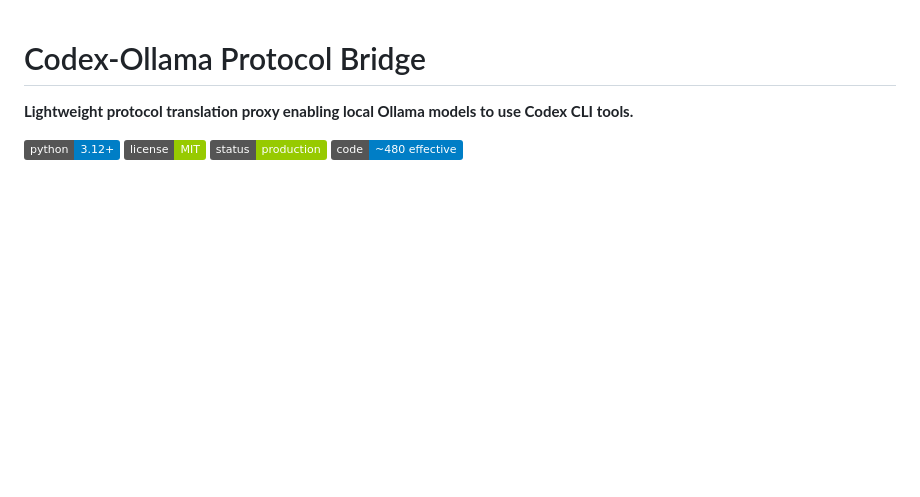
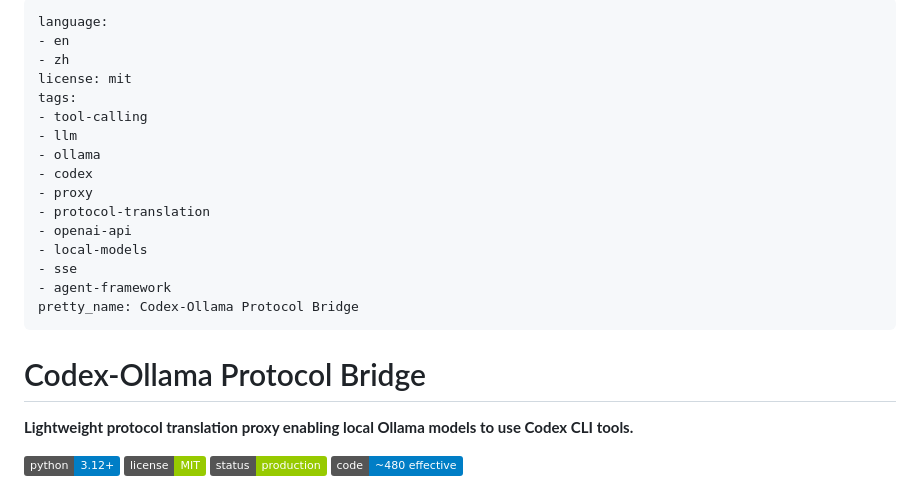
Before and after one commit to xrz5785-pixel/codex-ollama-protocol-bridge, a Markdown page: README.md, the part around the change. Drawn GitHub-style; badges without logos; blank space fills up the shorter version.

Commit message:
Add YAML frontmatter for HuggingFace model card

```diff
--- a/README.md
+++ b/README.md
@@ -1,3 +1,22 @@
+---
+language:
+- en
+- zh
+license: mit
+tags:
+- tool-calling
+- llm
+- ollama
+- codex
+- proxy
+- protocol-translation
+- openai-api
+- local-models
+- sse
+- agent-framework
+pretty_name: Codex-Ollama Protocol Bridge
+---
+
 # Codex-Ollama Protocol Bridge
 
 **Lightweight protocol translation proxy enabling local Ollama models to use Codex CLI tools.**
```
